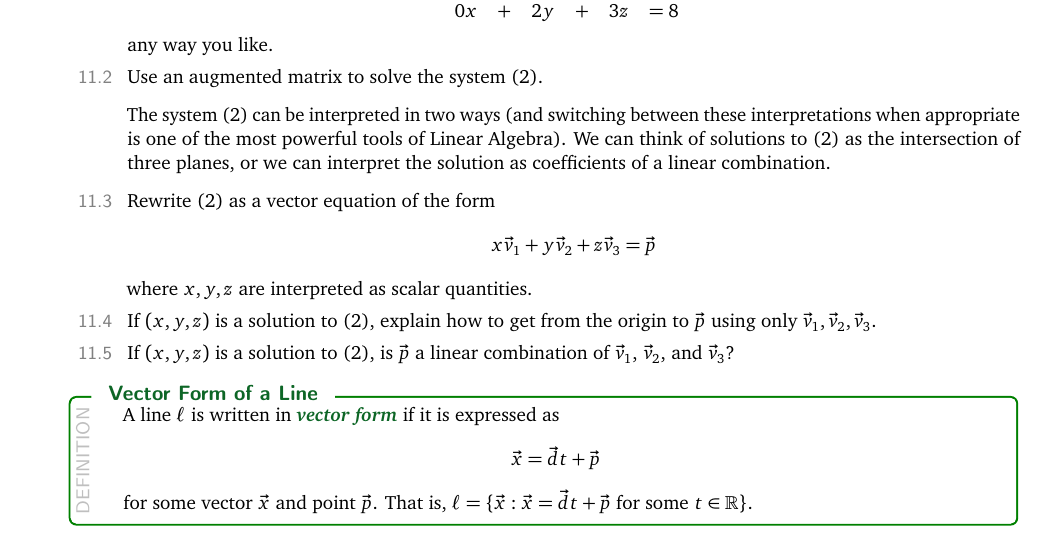
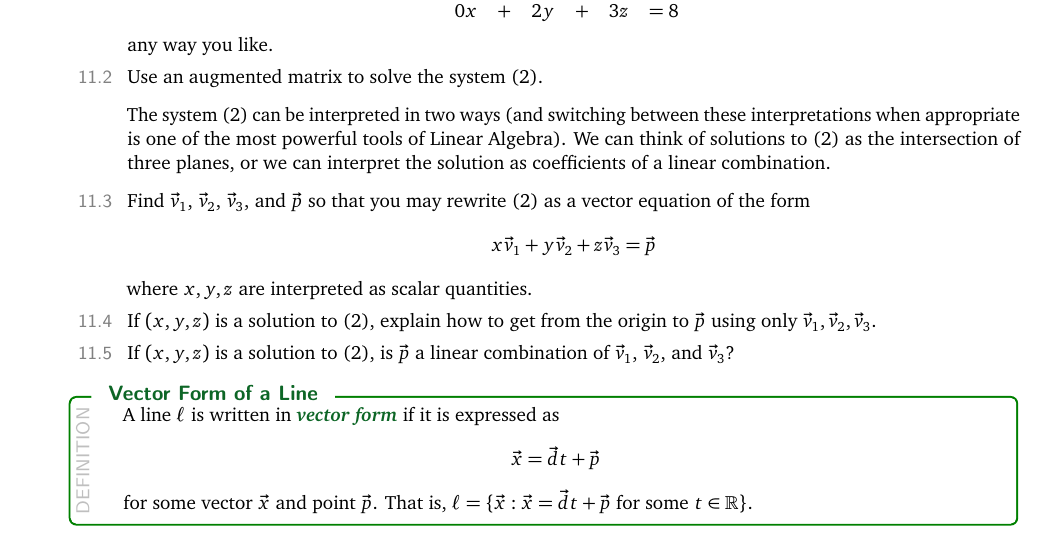
Before and after one commit to siefkenj/IBLLinearAlgebra, a LaTeX problem sheet (problemsets-mat223-lay/linearalbegra.tex): part of page 5 of 33, cut so that both start at the same text. Compiled offline with pdfLaTeX.

Commit message:
Clarification

```diff
--- a/problemsets-mat223-lay/linearalbegra.tex
+++ b/problemsets-mat223-lay/linearalbegra.tex
@@ -420,7 +420,8 @@ Creative Commons By-Attribution Share-Alike\, \makebox(30,5){\includegraphics[he
 	as coefficients of a linear combination.
 
 	\begin{parts}[resume]
-		\item Rewrite (\ref{eq3}) as a vector equation of the form
+		\item Find $\vec v_1$, $\vec v_2$, $\vec v_3$, and $\vec p$
+			so that you may rewrite (\ref{eq3}) as a vector equation of the form
 		\[
 			x\vec v_1+y\vec v_2+z\vec v_3 = \vec p
 		\]
```
Also changed, not shown: problemsets-mat223-lay/linearalbegra.pdf.
